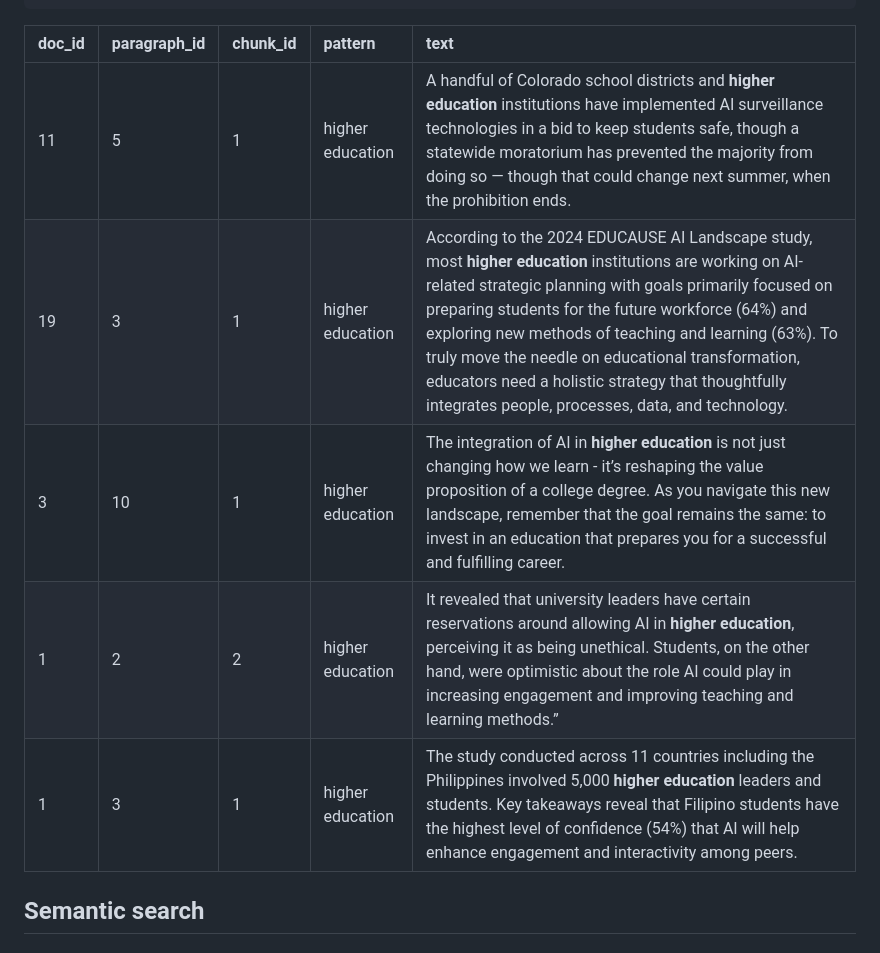
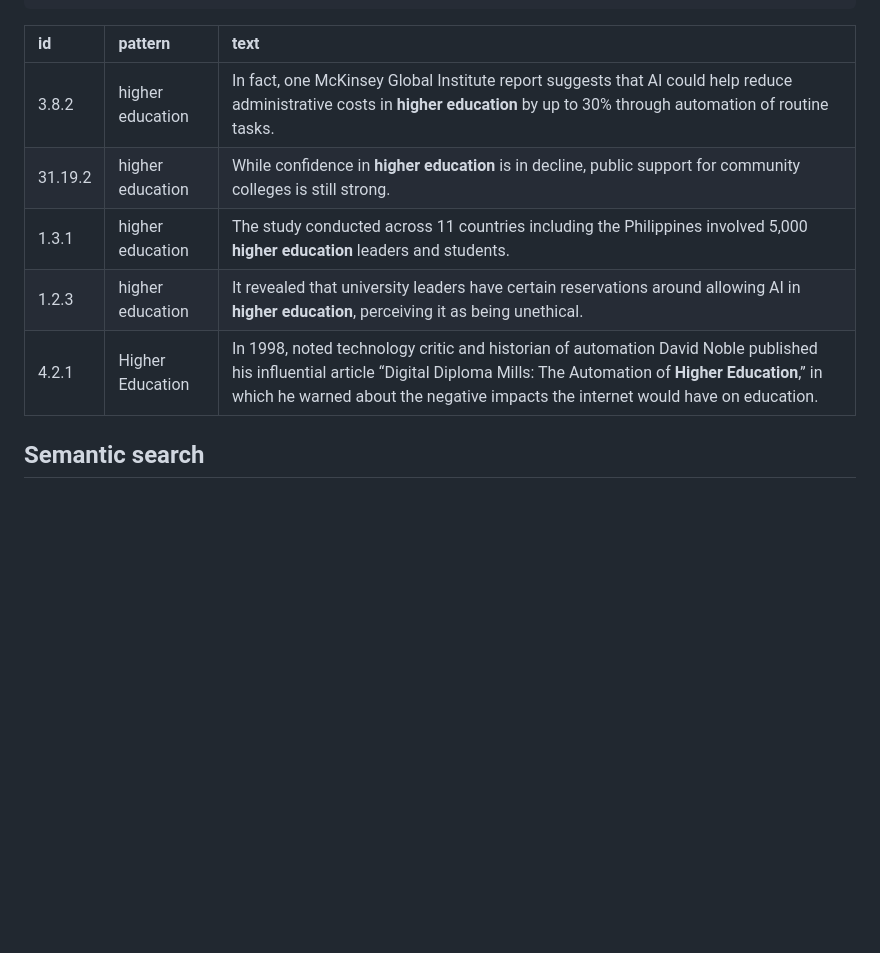
Before and after one commit to jaytimm/textpress, a Markdown page: README.md, the part around the change printed below. Drawn GitHub-style; blank space fills up the shorter version.

````diff
--- a/README.md
+++ b/README.md
@@ -111,13 +112,13 @@ kwics |> select(doc_id:chunk_id, pattern, text) |>
   sample_n(5) |> knitr::kable()
 ```
 
-| doc_id | paragraph_id | chunk_id | pattern          | text                                                                                                                                                                                                                                                                                                                                                                                                                                                   |
-|:-|:--|:--|:---|:------------------------------------------------------------|
-| 11     | 5            | 1        | higher education | A handful of Colorado school districts and <b>higher education</b> institutions have implemented AI surveillance technologies in a bid to keep students safe, though a statewide moratorium has prevented the majority from doing so — though that could change next summer, when the prohibition ends.                                                                                                                                                |
-| 19     | 3            | 1        | higher education | According to the 2024 EDUCAUSE AI Landscape study, most <b>higher education</b> institutions are working on AI-related strategic planning with goals primarily focused on preparing students for the future workforce (64%) and exploring new methods of teaching and learning (63%). To truly move the needle on educational transformation, educators need a holistic strategy that thoughtfully integrates people, processes, data, and technology. |
-| 3      | 10           | 1        | higher education | The integration of AI in <b>higher education</b> is not just changing how we learn - it’s reshaping the value proposition of a college degree. As you navigate this new landscape, remember that the goal remains the same: to invest in an education that prepares you for a successful and fulfilling career.                                                                                                                                        |
-| 1      | 2            | 2        | higher education | It revealed that university leaders have certain reservations around allowing AI in <b>higher education</b>, perceiving it as being unethical. Students, on the other hand, were optimistic about the role AI could play in increasing engagement and improving teaching and learning methods.”                                                                                                                                                        |
-| 1      | 3            | 1        | higher education | The study conducted across 11 countries including the Philippines involved 5,000 <b>higher education</b> leaders and students. Key takeaways reveal that Filipino students have the highest level of confidence (54%) that AI will help enhance engagement and interactivity among peers.                                                                                                                                                              |
+| id      | pattern          | text                                                                                                                                                                                                                                                               |
+|:--|:-----|:---------------------------------------------------------------|
+| 3.8.2   | higher education | In fact, one McKinsey Global Institute report suggests that AI could help reduce administrative costs in <b>higher education</b> by up to 30% through automation of routine tasks.                                                                                 |
+| 31.19.2 | higher education | While confidence in <b>higher education</b> is in decline, public support for community colleges is still strong.                                                                                                                                                  |
+| 1.3.1   | higher education | The study conducted across 11 countries including the Philippines involved 5,000 <b>higher education</b> leaders and students.                                                                                                                                     |
+| 1.2.3   | higher education | It revealed that university leaders have certain reservations around allowing AI in <b>higher education</b>, perceiving it as being unethical.                                                                                                                     |
+| 4.2.1   | Higher Education | In 1998, noted technology critic and historian of automation David Noble published his influential article “Digital Diploma Mills: The Automation of <b>Higher Education</b>,” in which he warned about the negative impacts the internet would have on education. |
 
 ## Semantic search
 
````
Also changed, not shown: other parts of README.md (+43 -42 lines).
